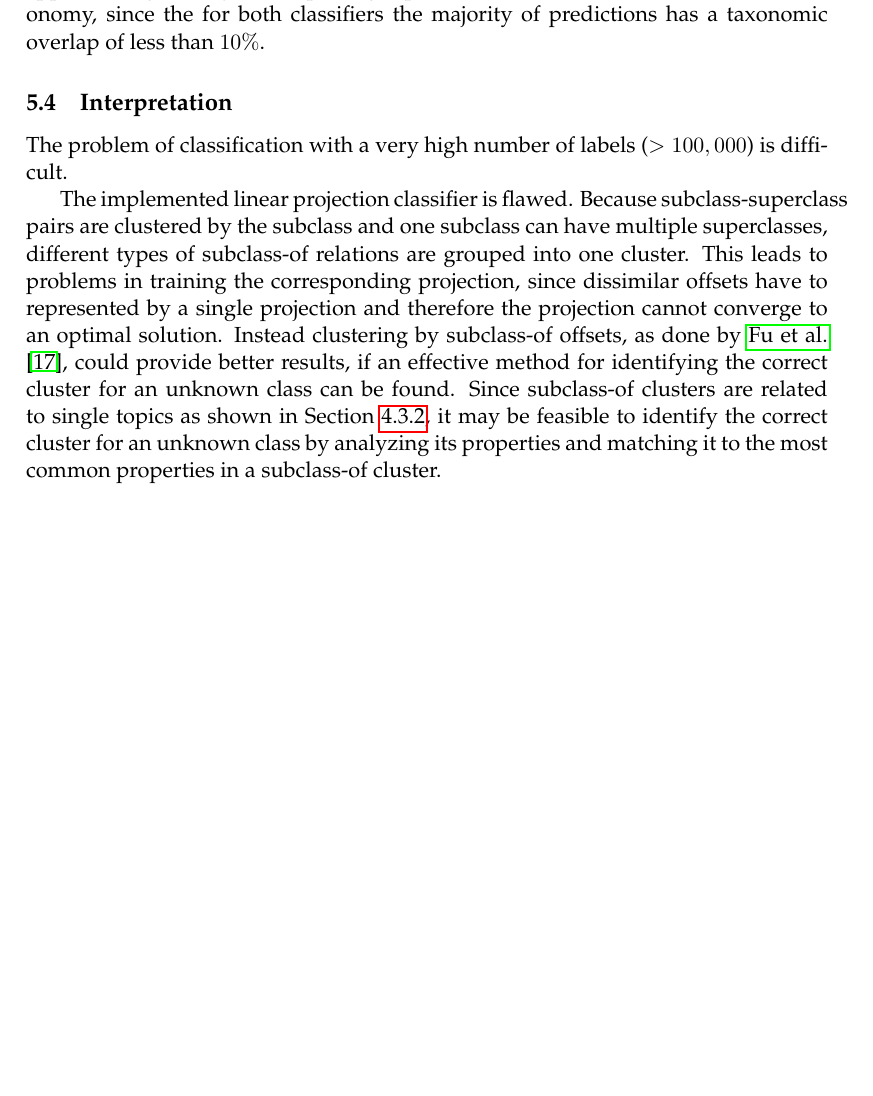
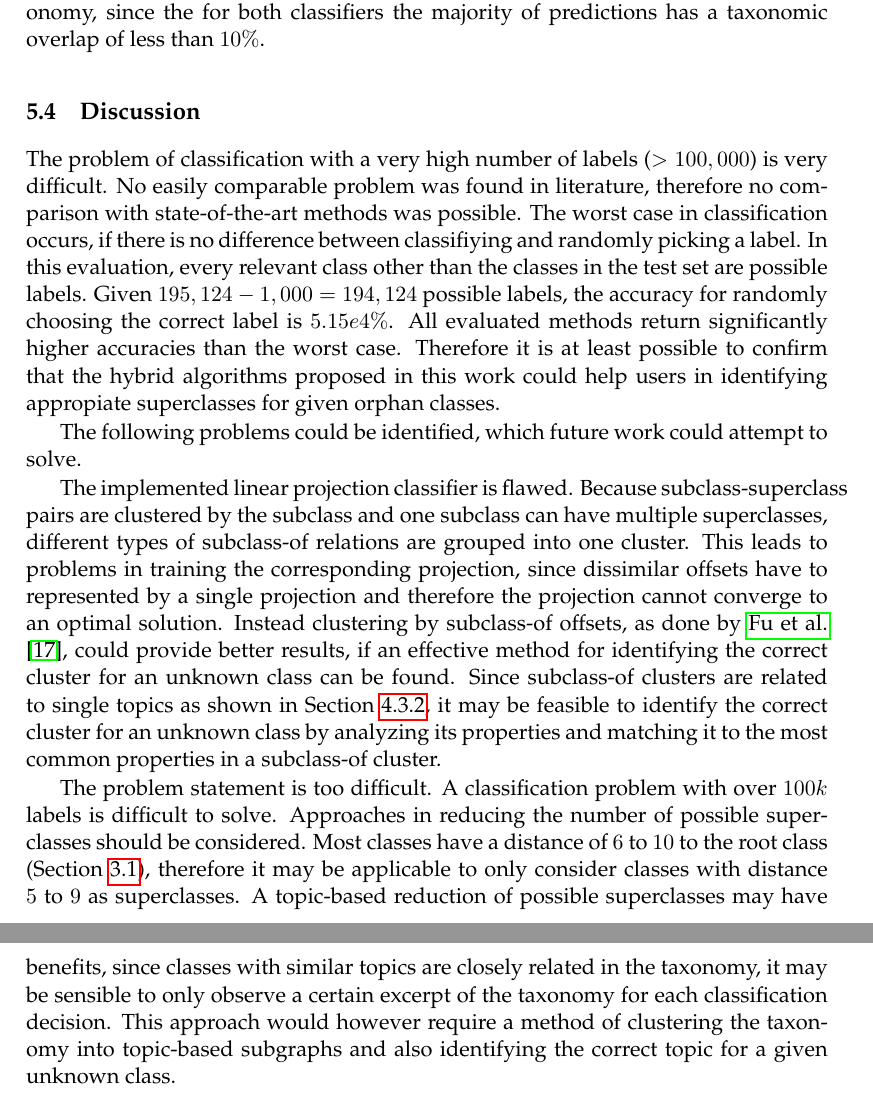
Before and after one commit to AlexBaier/bachelorthesis, a LaTeX thesis (thesis/thesis.ltx, which reads thesis/evaluation.ltx): part of page 56 of 64 before the commit and two parts of pages 56 and 58 of 65 after it, the two joined at a grey line, cut so that both start at the same text, the shorter picture padded with empty space. The pictures show the PDF file thesis/thesis.pdf that the author committed with the source.

Commit message:
Cont. Chapter "Evaluation".

```diff
--- a/thesis/evaluation.ltx
+++ b/thesis/evaluation.ltx
@@ -195,9 +195,17 @@ since the for both classifiers the majority of predictions has a taxonomic overl
 \label{fig:ts+linproj overlap histogram}
 \end{figure}
 
-\subsection{Interpretation}
+\subsection{Discussion}
 
-The problem of classification with a very high number of labels ($>100,000$) is difficult.
+The problem of classification with a very high number of labels ($>100,000$) is very difficult.
+No easily comparable problem was found in literature, therefore no comparison with state-of-the-art methods was possible.
+The worst case in classification occurs, if there is no difference between classifiying and randomly picking a label.
+In this evaluation, every relevant class other than the classes in the test set are possible labels.
+Given $195,124-1,000=194,124$ possible labels, the accuracy for randomly choosing the correct label is $5.15e4\%$.
+All evaluated methods return significantly higher accuracies than the worst case.
+Therefore it is at least possible to confirm that the hybrid algorithms proposed in this work could help users in identifying appropiate superclasses for given orphan classes.
+
+The following  problems could be identified, which future work could attempt to solve.
 
 The implemented linear projection classifier is flawed.
 Because subclass-superclass pairs are clustered by the subclass and one subclass can have multiple superclasses, different types of subclass-of relations are grouped
@@ -208,3 +216,11 @@ Instead clustering by subclass-of offsets, as done by \fullcite{Fu2014}, could p
 can be found.
 Since subclass-of clusters are related to single topics  as shown in Section~\ref{section:vector offset},
 it may be feasible to identify the correct cluster for an unknown class by analyzing its properties and matching it to the most common properties in a subclass-of cluster.
+
+The problem statement is too difficult. A classification problem with over $100k$ labels is difficult to solve.
+Approaches in reducing the number of possible superclasses should be considered.
+Most classes have a distance of $6$ to $10$ to the root class (Section~\ref{section:root taxonomy}),
+therefore it may be applicable to only consider classes with distance $5$ to $9$ as superclasses.
+A topic-based reduction of possible superclasses may have benefits, since classes with similar topics are closely related in the taxonomy,
+it may be sensible to only observe a certain excerpt of the taxonomy for each classification decision.
+This approach would however require a method of clustering the taxonomy into topic-based subgraphs and also identifying the correct topic for a given unknown class.
```
Also changed, not shown: thesis/taxonomy_analysis.ltx (+1 -1 lines), thesis/thesis.pdf.
